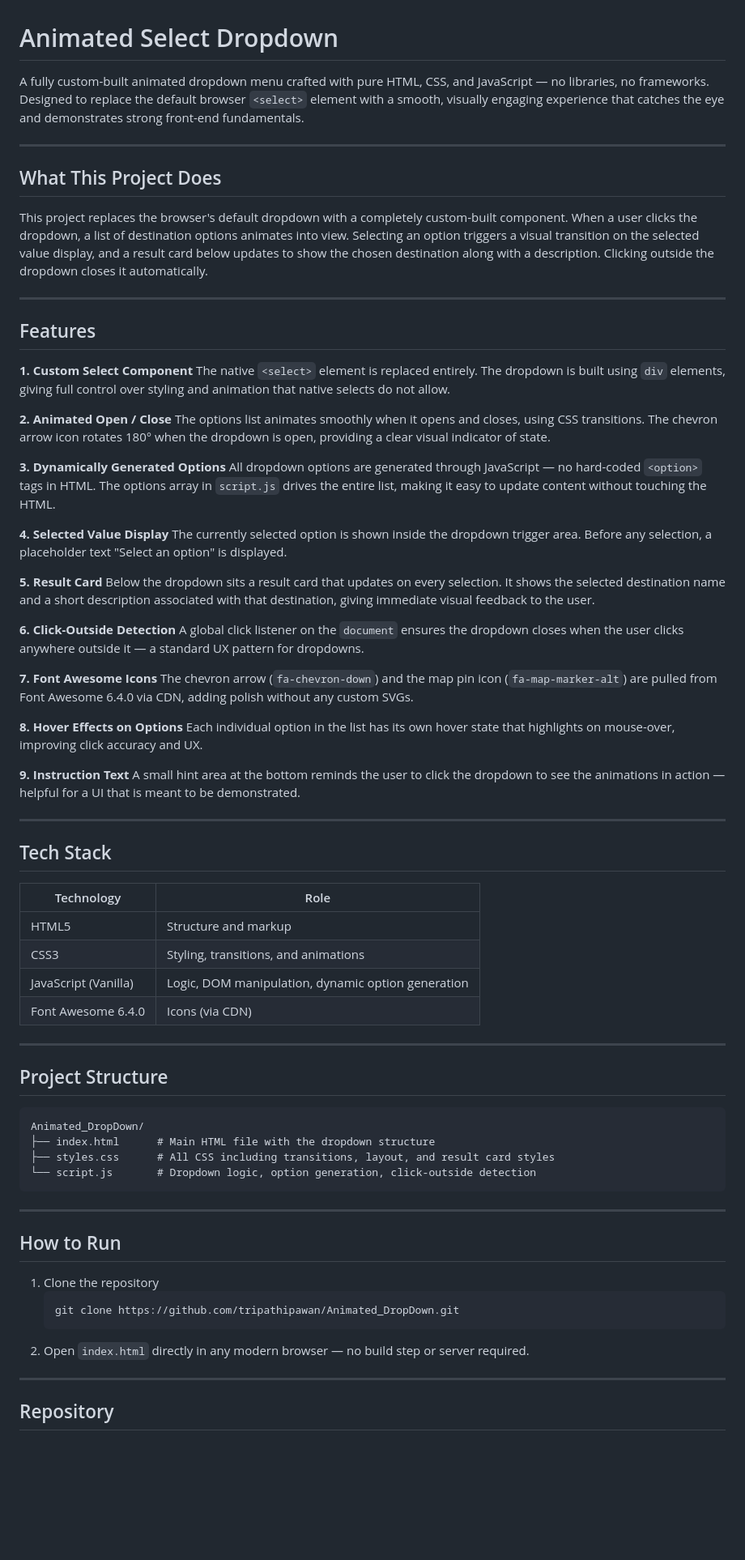
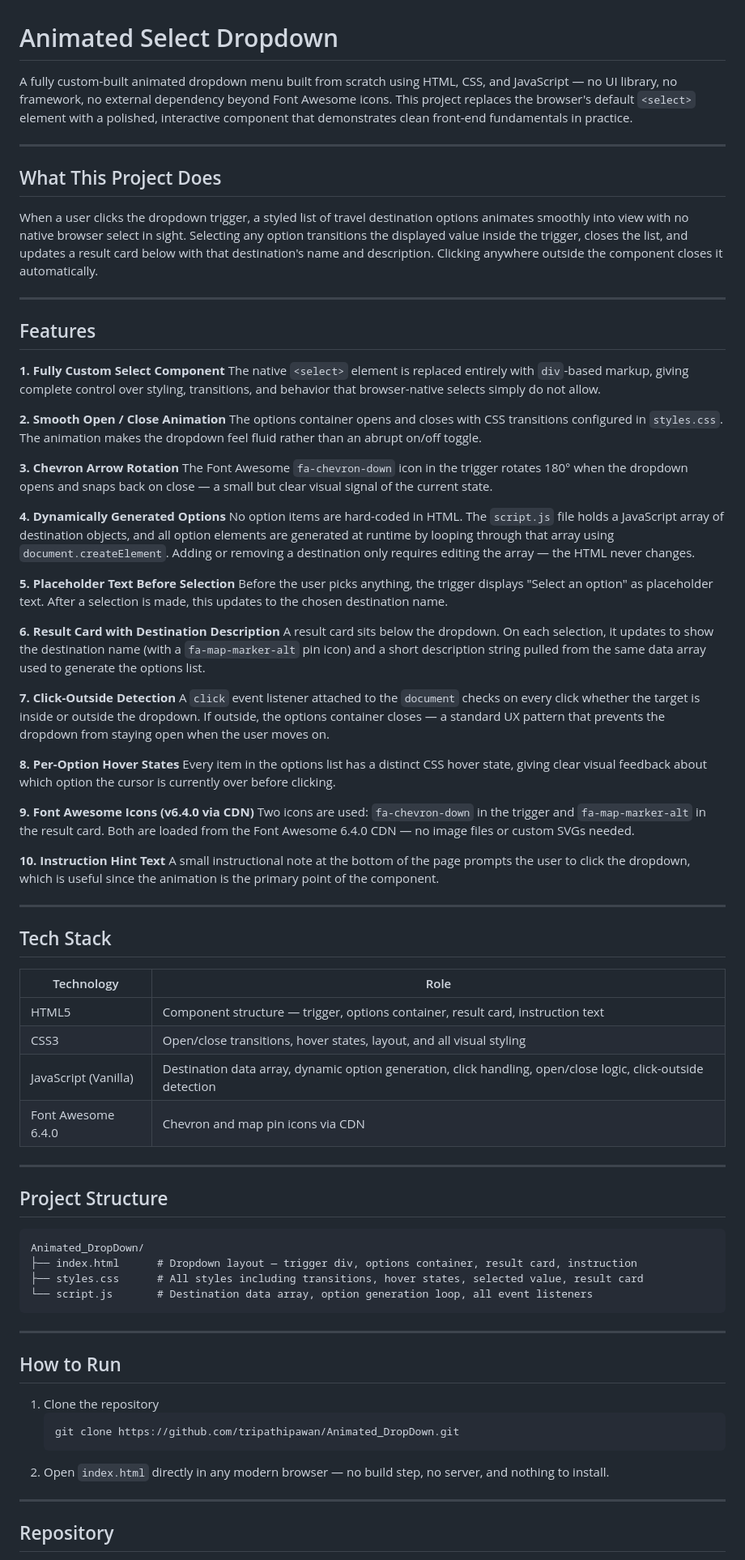
Before and after one commit to pawan8705/Animated_DropDown, a Markdown page: README.md, the part around the change. Shown at 81% size. Drawn GitHub-style; blank space fills up the shorter version.

````diff
--- a/README.md
+++ b/README.md
@@ -1,43 +1,46 @@
 # Animated Select Dropdown
 
-A fully custom-built animated dropdown menu crafted with pure HTML, CSS, and JavaScript — no libraries, no frameworks. Designed to replace the default browser `<select>` element with a smooth, visually engaging experience that catches the eye and demonstrates strong front-end fundamentals.
+A fully custom-built animated dropdown menu built from scratch using HTML, CSS, and JavaScript — no UI library, no framework, no external dependency beyond Font Awesome icons. This project replaces the browser's default `<select>` element with a polished, interactive component that demonstrates clean front-end fundamentals in practice.
 
 ---
 
 ## What This Project Does
 
-This project replaces the browser's default dropdown with a completely custom-built component. When a user clicks the dropdown, a list of destination options animates into view. Selecting an option triggers a visual transition on the selected value display, and a result card below updates to show the chosen destination along with a description. Clicking outside the dropdown closes it automatically.
+When a user clicks the dropdown trigger, a styled list of travel destination options animates smoothly into view with no native browser select in sight. Selecting any option transitions the displayed value inside the trigger, closes the list, and updates a result card below with that destination's name and description. Clicking anywhere outside the component closes it automatically.
 
 ---
 
 ## Features
 
-**1. Custom Select Component**
-The native `<select>` element is replaced entirely. The dropdown is built using `div` elements, giving full control over styling and animation that native selects do not allow.
+**1. Fully Custom Select Component**
+The native `<select>` element is replaced entirely with `div`-based markup, giving complete control over styling, transitions, and behavior that browser-native selects simply do not allow.
 
-**2. Animated Open / Close**
-The options list animates smoothly when it opens and closes, using CSS transitions. The chevron arrow icon rotates 180° when the dropdown is open, providing a clear visual indicator of state.
+**2. Smooth Open / Close Animation**
+The options container opens and closes with CSS transitions configured in `styles.css`. The animation makes the dropdown feel fluid rather than an abrupt on/off toggle.
 
-**3. Dynamically Generated Options**
-All dropdown options are generated through JavaScript — no hard-coded `<option>` tags in HTML. The options array in `script.js` drives the entire list, making it easy to update content without touching the HTML.
+**3. Chevron Arrow Rotation**
+The Font Awesome `fa-chevron-down` icon in the trigger rotates 180° when the dropdown opens and snaps back on close — a small but clear visual signal of the current state.
 
-**4. Selected Value Display**
-The currently selected option is shown inside the dropdown trigger area. Before any selection, a placeholder text "Select an option" is displayed.
+**4. Dynamically Generated Options**
+No option items are hard-coded in HTML. The `script.js` file holds a JavaScript array of destination objects, and all option elements are generated at runtime by looping through that array using `document.createElement`. Adding or removing a destination only requires editing the array — the HTML never changes.
 
-**5. Result Card**
-Below the dropdown sits a result card that updates on every selection. It shows the selected destination name and a short description associated with that destination, giving immediate visual feedback to the user.
+**5. Placeholder Text Before Selection**
+Before the user picks anything, the trigger displays "Select an option" as placeholder text. After a selection is made, this updates to the chosen destination name.
 
-**6. Click-Outside Detection**
-A global click listener on the `document` ensures the dropdown closes when the user clicks anywhere outside it — a standard UX pattern for dropdowns.
+**6. Result Card with Destination Description**
+A result card sits below the dropdown. On each selection, it updates to show the destination name (with a `fa-map-marker-alt` pin icon) and a short description string pulled from the same data array used to generate the options list.
 
-**7. Font Awesome Icons**
-The chevron arrow (`fa-chevron-down`) and the map pin icon (`fa-map-marker-alt`) are pulled from Font Awesome 6.4.0 via CDN, adding polish without any custom SVGs.
+**7. Click-Outside Detection**
+A `click` event listener attached to the `document` checks on every click whether the target is inside or outside the dropdown. If outside, the options container closes — a standard UX pattern that prevents the dropdown from staying open when the user moves on.
 
-**8. Hover Effects on Options**
-Each individual option in the list has its own hover state that highlights on mouse-over, improving click accuracy and UX.
+**8. Per-Option Hover States**
+Every item in the options list has a distinct CSS hover state, giving clear visual feedback about which option the cursor is currently over before clicking.
 
-**9. Instruction Text**
-A small hint area at the bottom reminds the user to click the dropdown to see the animations in action — helpful for a UI that is meant to be demonstrated.
+**9. Font Awesome Icons (v6.4.0 via CDN)**
+Two icons are used: `fa-chevron-down` in the trigger and `fa-map-marker-alt` in the result card. Both are loaded from the Font Awesome 6.4.0 CDN — no image files or custom SVGs needed.
+
+**10. Instruction Hint Text**
+A small instructional note at the bottom of the page prompts the user to click the dropdown, which is useful since the animation is the primary point of the component.
 
 ---
 
@@ -45,10 +48,10 @@ A small hint area at the bottom reminds the user to click the dropdown to see th
 
 | Technology | Role |
 |---|---|
-| HTML5 | Structure and markup |
-| CSS3 | Styling, transitions, and animations |
-| JavaScript (Vanilla) | Logic, DOM manipulation, dynamic option generation |
-| Font Awesome 6.4.0 | Icons (via CDN) |
+| HTML5 | Component structure — trigger, options container, result card, instruction text |
+| CSS3 | Open/close transitions, hover states, layout, and all visual styling |
+| JavaScript (Vanilla) | Destination data array, dynamic option generation, click handling, open/close logic, click-outside detection |
+| Font Awesome 6.4.0 | Chevron and map pin icons via CDN |
 
 ---
 
@@ -56,9 +59,9 @@ A small hint area at the bottom reminds the user to click the dropdown to see th
 
 ```
 Animated_DropDown/
-├── index.html      # Main HTML file with the dropdown structure
-├── styles.css      # All CSS including transitions, layout, and result card styles
-└── script.js       # Dropdown logic, option generation, click-outside detection
+├── index.html      # Dropdown layout — trigger div, options container, result card, instruction
+├── styles.css      # All styles including transitions, hover states, selected value, result card
+└── script.js       # Destination data array, option generation loop, all event listeners
 ```
 
 ---
@@ -69,7 +72,7 @@ Animated_DropDown/
    ```bash
    git clone https://github.com/tripathipawan/Animated_DropDown.git
    ```
-2. Open `index.html` directly in any modern browser — no build step or server required.
+2. Open `index.html` directly in any modern browser — no build step, no server, and nothing to install.
 
 ---
 
````
